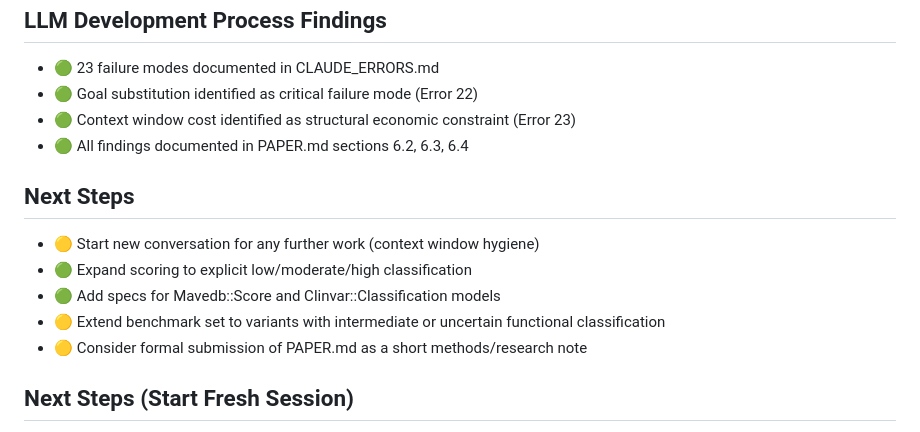
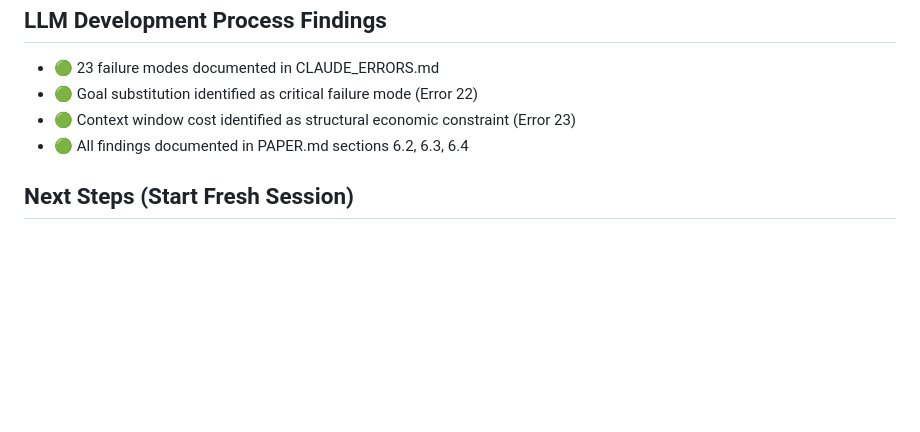
Before and after one commit to unixneo/protein_variants, a Markdown page: TODO.md, the part around the change. Rendered like a GitHub page; blank space fills up the shorter version.

Commit message:
Refactor Next Steps section in TODO.md
Removed outdated next steps and updated section header.

```diff
--- a/TODO.md
+++ b/TODO.md
@@ -81,13 +81,6 @@ The LLM experiment is the primary goal. TP53 missense interpretation is the test
 - 🟢 Context window cost identified as structural economic constraint (Error 23)
 - 🟢 All findings documented in PAPER.md sections 6.2, 6.3, 6.4
 
-## Next Steps
-- 🟡 Start new conversation for any further work (context window hygiene)
-- 🟢 Expand scoring to explicit low/moderate/high classification
-- 🟢 Add specs for Mavedb::Score and Clinvar::Classification models
-- 🟡 Extend benchmark set to variants with intermediate or uncertain functional classification
-- 🟡 Consider formal submission of PAPER.md as a short methods/research note
-
 ## Next Steps (Start Fresh Session)
 - 🟡 Start new conversation for any further work (context window hygiene -- Error 23)
 - 🟢 Expand scoring to explicit low/moderate/high classification
```
